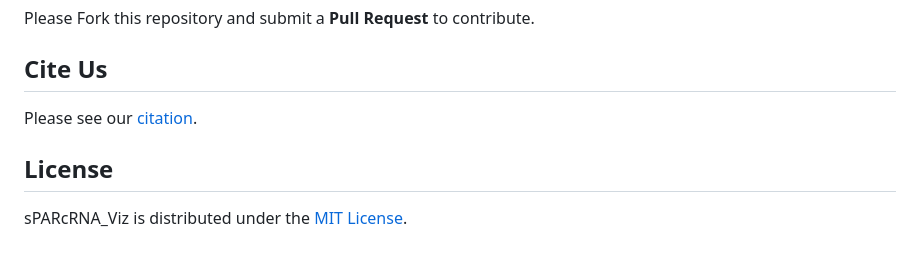
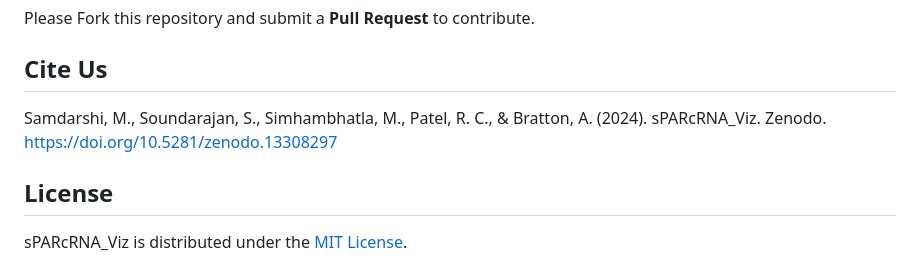
Before and after one commit to SPARC-FAIR-Codeathon/sPARcRNA_Viz, a Markdown page: README.md, the part around the change. Rendered like a GitHub page.

```diff
--- a/README.md
+++ b/README.md
@@ -234,7 +234,7 @@ Please Fork this repository and submit a **Pull Request** to contribute.
 
 ## Cite Us
 
-Please see our [citation](CITATION.cff).
+Samdarshi, M., Soundarajan, S., Simhambhatla, M., Patel, R. C., & Bratton, A. (2024). sPARcRNA_Viz. Zenodo. https://doi.org/10.5281/zenodo.13308297
 
 ## License
 
```
